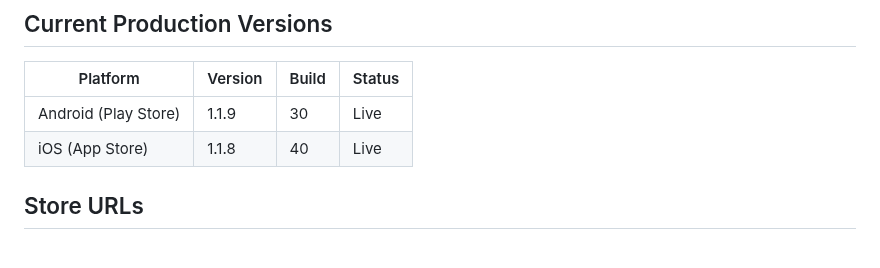
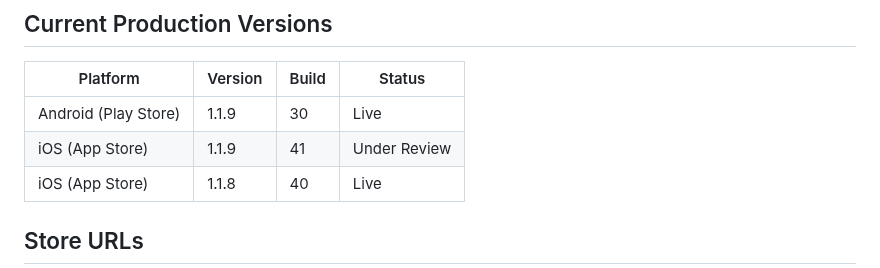
Before and after one commit to Moore99/sport-rosters, a Markdown page: CLAUDE.md, the part around the change. Rendered like a GitHub page.

Commit message:
Update CLAUDE.md: iOS 1.1.9 (41) submitted for review
Co-Authored-By: Claude Sonnet 4.6 <noreply@anthropic.com>

```diff
--- a/CLAUDE.md
+++ b/CLAUDE.md
@@ -347,6 +347,7 @@ Android AdMob app ID is already in `AndroidManifest.xml` ✅ (test ID — swap b
 | Platform | Version | Build | Status |
 |----------|---------|-------|--------|
 | Android (Play Store) | 1.1.9 | 30 | Live |
+| iOS (App Store) | 1.1.9 | 41 | Under Review |
 | iOS (App Store) | 1.1.8 | 40 | Live |
 
 ## Store URLs
```
